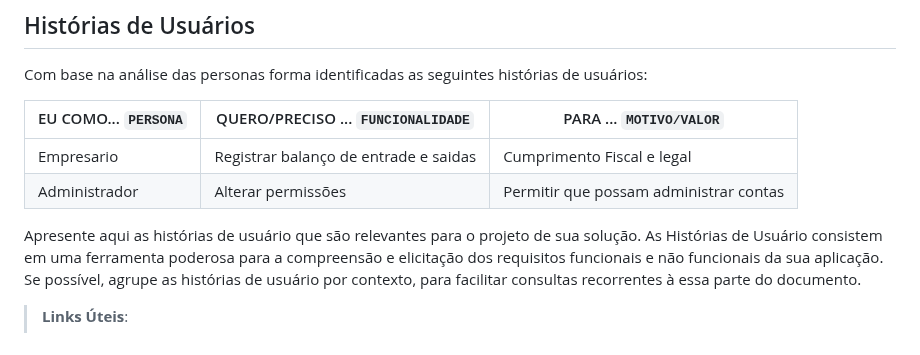
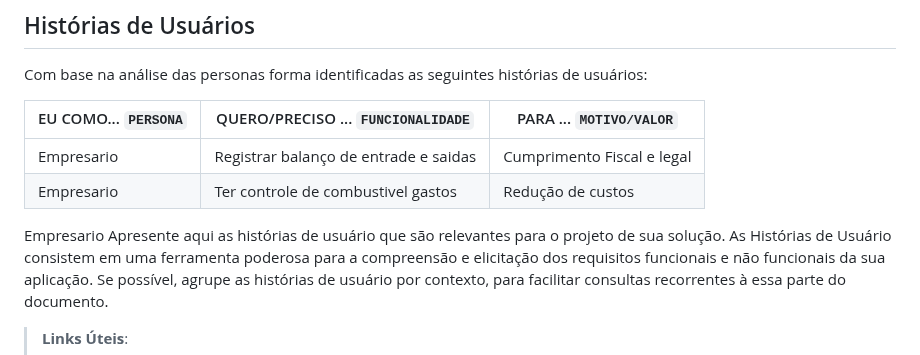
Before and after one commit to ICEI-PUC-Minas-PMV-SI/pmv-si-2024-1-pe1-t6-si_t6_app_web_1osem2024_gp05, a Markdown page: docs/especification.md, the part around one of its changes. Rendered like a GitHub page.

```diff
--- a/docs/especification.md
+++ b/docs/especification.md
@@ -19,8 +19,8 @@ Com base na análise das personas forma identificadas as seguintes histórias de
 |EU COMO... `PERSONA`| QUERO/PRECISO ... `FUNCIONALIDADE` |PARA ... `MOTIVO/VALOR`                 |
 |--------------------|------------------------------------|----------------------------------------|
 |Empresario   | Registrar balanço de entrade e saidas            |Cumprimento Fiscal e legal              |
-|Administrador       | Alterar permissões                 | Permitir que possam administrar contas |
-
+|Empresario        | Ter controle de combustivel gastos                | Redução de custos  |
+Empresario
 Apresente aqui as histórias de usuário que são relevantes para o projeto de sua solução. As Histórias de Usuário consistem em uma ferramenta poderosa para a compreensão e elicitação dos requisitos funcionais e não funcionais da sua aplicação. Se possível, agrupe as histórias de usuário por contexto, para facilitar consultas recorrentes à essa parte do documento.
 
 > **Links Úteis**:
```
Also changed, not shown: other parts of docs/especification.md (+1 -1 lines).
